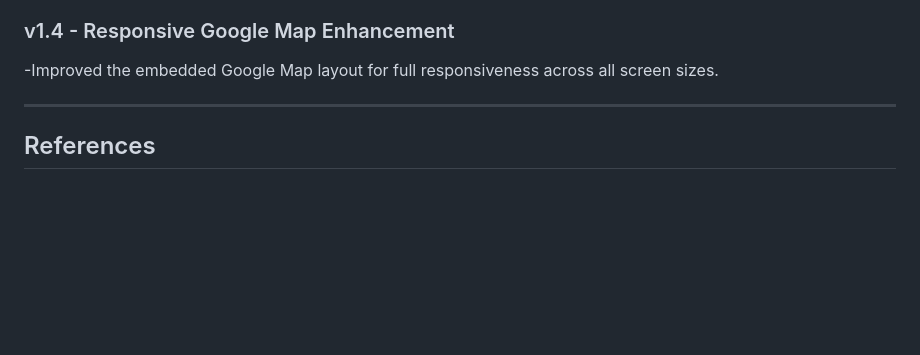
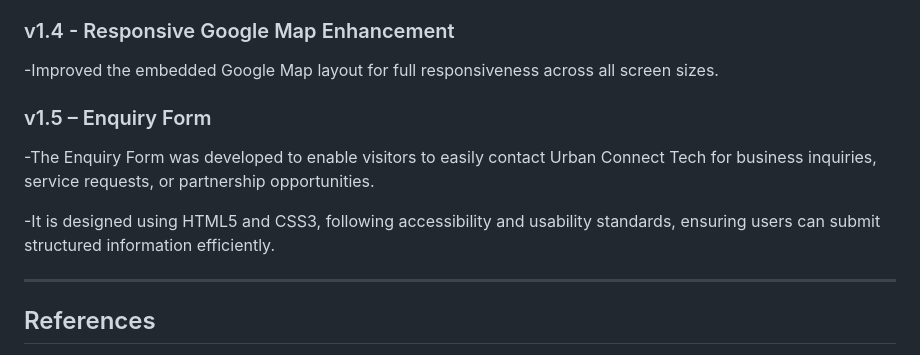
Before and after one commit to ramaaru/WEDE5020_PART2, a Markdown page: Urban Connect tech/README.md, the part around the change. Drawn GitHub-style; blank space fills up the shorter version.

Commit message:
Add enquiry form for visitor contact
Added an enquiry form for visitors to contact Urban Connect Tech for business inquiries and service requests. The form follows accessibility and usability standards for efficient information submission.

```diff
--- a/Urban Connect tech/README.md
+++ b/Urban Connect tech/README.md
@@ -65,6 +65,10 @@ It empowers local businesses by showcasing services, testimonials, and contact o
 
 ### v1.4 - Responsive Google Map Enhancement
 -Improved the embedded Google Map layout for full responsiveness across all screen sizes.
+### v1.5 – Enquiry Form
+-The Enquiry Form was developed to enable visitors to easily contact Urban Connect Tech for business inquiries, service requests, or partnership opportunities.
+
+-It is designed using HTML5 and CSS3, following accessibility and usability standards, ensuring users can submit structured information efficiently.
 
 
 ---
```
